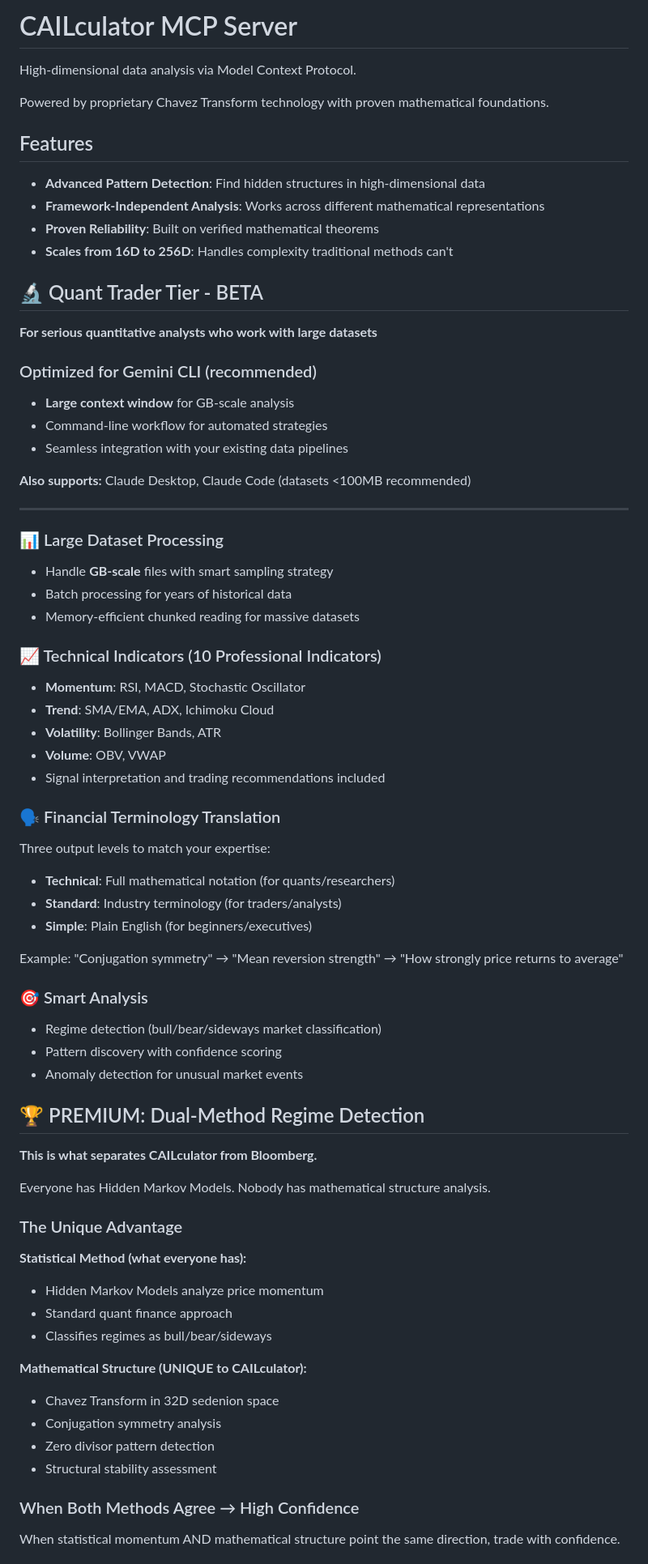
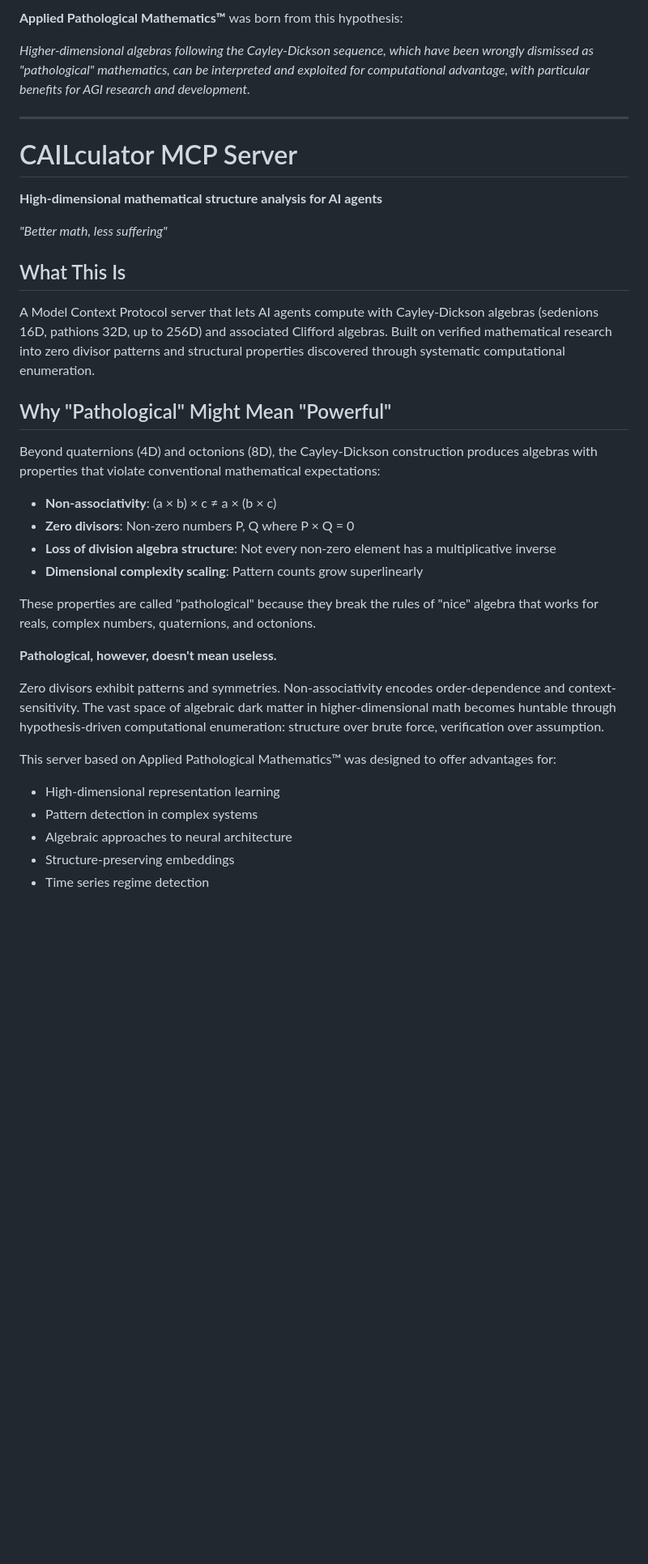
Before and after one commit to pchavez2029/cailculator-mcp, a Markdown page: README.md, the part around one of its changes. Shown at 81% size. Drawn GitHub-style; blank space fills up the shorter version.

```diff
--- a/README.md
+++ b/README.md
@@ -1,73 +1,38 @@
-# CAILculator MCP Server
+**Applied Pathological Mathematics™** was born from this hypothesis:
 
-High-dimensional data analysis via Model Context Protocol.
-
-Powered by proprietary Chavez Transform technology with proven mathematical foundations.
-
-## Features
-
-- **Advanced Pattern Detection**: Find hidden structures in high-dimensional data
-- **Framework-Independent Analysis**: Works across different mathematical representations
-- **Proven Reliability**: Built on verified mathematical theorems
-- **Scales from 16D to 256D**: Handles complexity traditional methods can't
-
-## 🔬 Quant Trader Tier - BETA
-
-**For serious quantitative analysts who work with large datasets**
-
-### Optimized for Gemini CLI (recommended)
-- **Large context window** for GB-scale analysis
-- Command-line workflow for automated strategies
-- Seamless integration with your existing data pipelines
-
-**Also supports:** Claude Desktop, Claude Code (datasets <100MB recommended)
+*Higher-dimensional algebras following the Cayley-Dickson sequence, which have been wrongly dismissed as "pathological" mathematics, can be interpreted and exploited for computational advantage, with particular benefits for AGI research and development.*
 
 ---
 
-### 📊 Large Dataset Processing
-- Handle **GB-scale** files with smart sampling strategy
-- Batch processing for years of historical data
-- Memory-efficient chunked reading for massive datasets
+# CAILculator MCP Server
 
-### 📈 Technical Indicators (10 Professional Indicators)
-- **Momentum**: RSI, MACD, Stochastic Oscillator
-- **Trend**: SMA/EMA, ADX, Ichimoku Cloud
-- **Volatility**: Bollinger Bands, ATR
-- **Volume**: OBV, VWAP
-- Signal interpretation and trading recommendations included
+**High-dimensional mathematical structure analysis for AI agents**
 
-### 🗣️ Financial Terminology Translation
-Three output levels to match your expertise:
-- **Technical**: Full mathematical notation (for quants/researchers)
-- **Standard**: Industry terminology (for traders/analysts)
-- **Simple**: Plain English (for beginners/executives)
+*"Better math, less suffering"*
 
-Example: "Conjugation symmetry" → "Mean reversion strength" → "How strongly price returns to average"
+## What This Is
 
-### 🎯 Smart Analysis
-- Regime detection (bull/bear/sideways market classification)
-- Pattern discovery with confidence scoring
-- Anomaly detection for unusual market events
+A Model Context Protocol server that lets AI agents compute with Cayley-Dickson algebras (sedenions 16D, pathions 32D, up to 256D) and associated Clifford algebras. Built on verified mathematical research into zero divisor patterns and structural properties discovered through systematic computational enumeration.
 
-## 🏆 PREMIUM: Dual-Method Regime Detection
+## Why "Pathological" Might Mean "Powerful"
 
-**This is what separates CAILculator from Bloomberg.**
+Beyond quaternions (4D) and octonions (8D), the Cayley-Dickson construction produces algebras with properties that violate conventional mathematical expectations:
 
-Everyone has Hidden Markov Models. Nobody has mathematical structure analysis.
+- **Non-associativity**: (a × b) × c ≠ a × (b × c)
+- **Zero divisors**: Non-zero numbers P, Q where P × Q = 0
+- **Loss of division algebra structure**: Not every non-zero element has a multiplicative inverse
+- **Dimensional complexity scaling**: Pattern counts grow superlinearly
 
-### The Unique Advantage
+These properties are called "pathological" because they break the rules of "nice" algebra that works for reals, complex numbers, quaternions, and octonions.
 
-**Statistical Method (what everyone has):**
-- Hidden Markov Models analyze price momentum
-- Standard quant finance approach
-- Classifies regimes as bull/bear/sideways
+**Pathological, however, doesn't mean useless.**
 
-**Mathematical Structure (UNIQUE to CAILculator):**
-- Chavez Transform in 32D sedenion space
-- Conjugation symmetry analysis
-- Zero divisor pattern detection
-- Structural stability assessment
+Zero divisors exhibit patterns and symmetries. Non-associativity encodes order-dependence and context-sensitivity. The vast space of algebraic dark matter in higher-dimensional math becomes huntable through hypothesis-driven computational enumeration: structure over brute force, verification over assumption.
 
-### When Both Methods Agree → High Confidence
-When statistical momentum AND mathematical structure point the same direction, trade with confidence.
+This server based on Applied Pathological Mathematics™ was designed to offer advantages for:
+- High-dimensional representation learning
+- Pattern detection in complex systems
+- Algebraic approaches to neural architecture
+- Structure-preserving embeddings
+- Time series regime detection
 
```
Also changed, not shown: other parts of README.md (+219 -167 lines).
